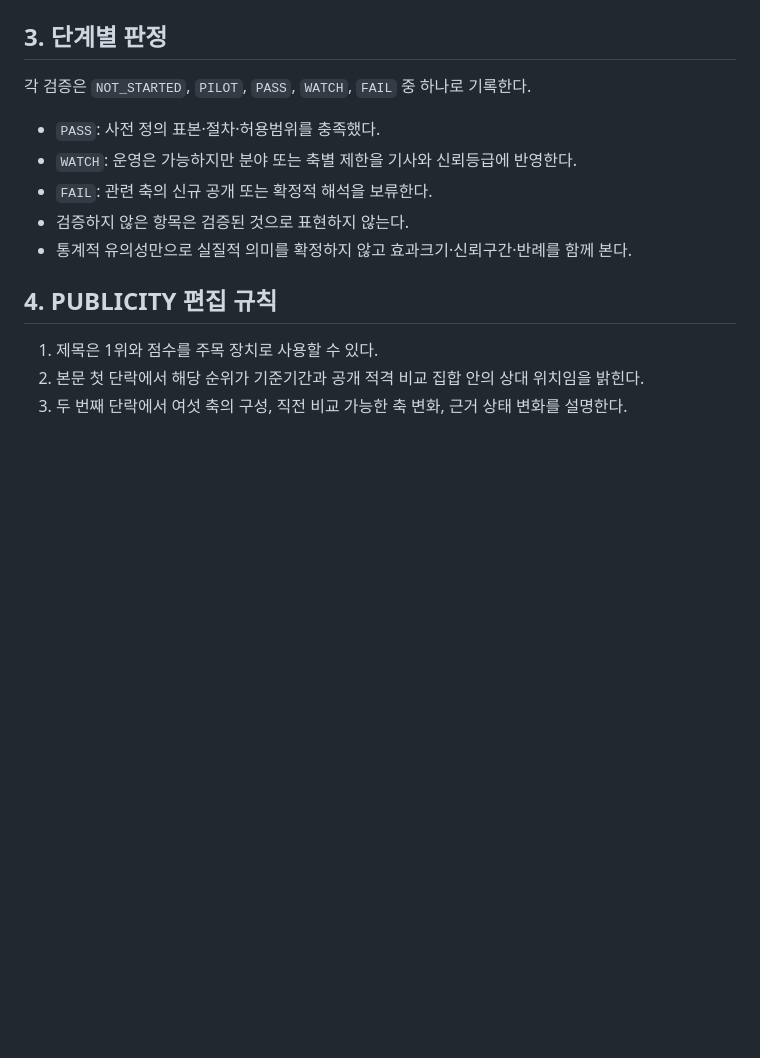
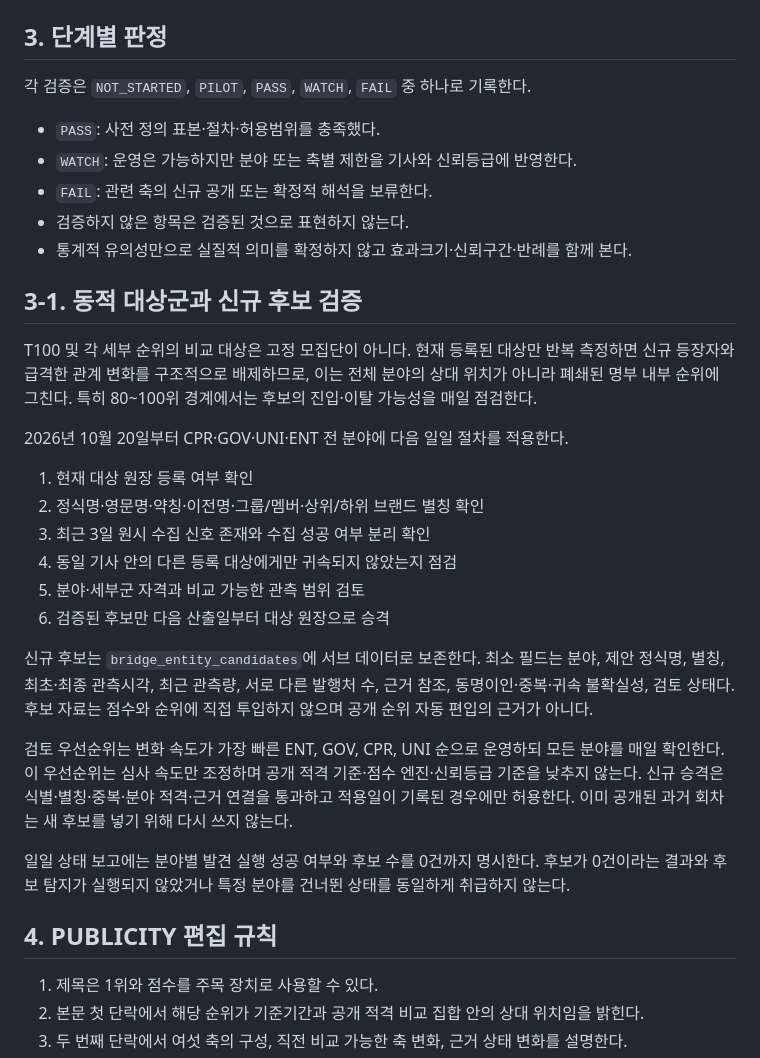
Before and after one commit to thefruitgrove/bridgebrand, a Markdown page: docs/BRIDGE_VALIDATION_FRAMEWORK.md, the part around the change. Drawn GitHub-style; blank space fills up the shorter version.

Commit message:
Add dynamic T100 candidate validation policy

```diff
--- a/docs/BRIDGE_VALIDATION_FRAMEWORK.md
+++ b/docs/BRIDGE_VALIDATION_FRAMEWORK.md
@@ -33,6 +33,26 @@ BRIDGE 브랜드평판지수는 공개자료와 공중의 관측 신호를 바
 - 검증하지 않은 항목은 검증된 것으로 표현하지 않는다.
 - 통계적 유의성만으로 실질적 의미를 확정하지 않고 효과크기·신뢰구간·반례를 함께 본다.
 
+
+## 3-1. 동적 대상군과 신규 후보 검증
+
+T100 및 각 세부 순위의 비교 대상은 고정 모집단이 아니다. 현재 등록된 대상만 반복 측정하면 신규 등장자와 급격한 관계 변화를 구조적으로 배제하므로, 이는 전체 분야의 상대 위치가 아니라 폐쇄된 명부 내부 순위에 그친다. 특히 80~100위 경계에서는 후보의 진입·이탈 가능성을 매일 점검한다.
+
+2026년 10월 20일부터 CPR·GOV·UNI·ENT 전 분야에 다음 일일 절차를 적용한다.
+
+1. 현재 대상 원장 등록 여부 확인
+2. 정식명·영문명·약칭·이전명·그룹/멤버·상위/하위 브랜드 별칭 확인
+3. 최근 3일 원시 수집 신호 존재와 수집 성공 여부 분리 확인
+4. 동일 기사 안의 다른 등록 대상에게만 귀속되지 않았는지 점검
+5. 분야·세부군 자격과 비교 가능한 관측 범위 검토
+6. 검증된 후보만 다음 산출일부터 대상 원장으로 승격
+
+신규 후보는 `bridge_entity_candidates`에 서브 데이터로 보존한다. 최소 필드는 분야, 제안 정식명, 별칭, 최초·최종 관측시각, 최근 관측량, 서로 다른 발행처 수, 근거 참조, 동명이인·중복·귀속 불확실성, 검토 상태다. 후보 자료는 점수와 순위에 직접 투입하지 않으며 공개 순위 자동 편입의 근거가 아니다.
+
+검토 우선순위는 변화 속도가 가장 빠른 ENT, GOV, CPR, UNI 순으로 운영하되 모든 분야를 매일 확인한다. 이 우선순위는 심사 속도만 조정하며 공개 적격 기준·점수 엔진·신뢰등급 기준을 낮추지 않는다. 신규 승격은 식별·별칭·중복·분야 적격·근거 연결을 통과하고 적용일이 기록된 경우에만 허용한다. 이미 공개된 과거 회차는 새 후보를 넣기 위해 다시 쓰지 않는다.
+
+일일 상태 보고에는 분야별 발견 실행 성공 여부와 후보 수를 0건까지 명시한다. 후보가 0건이라는 결과와 후보 탐지가 실행되지 않았거나 특정 분야를 건너뛴 상태를 동일하게 취급하지 않는다.
+
 ## 4. PUBLICITY 편집 규칙
 
 1. 제목은 1위와 점수를 주목 장치로 사용할 수 있다.
```
